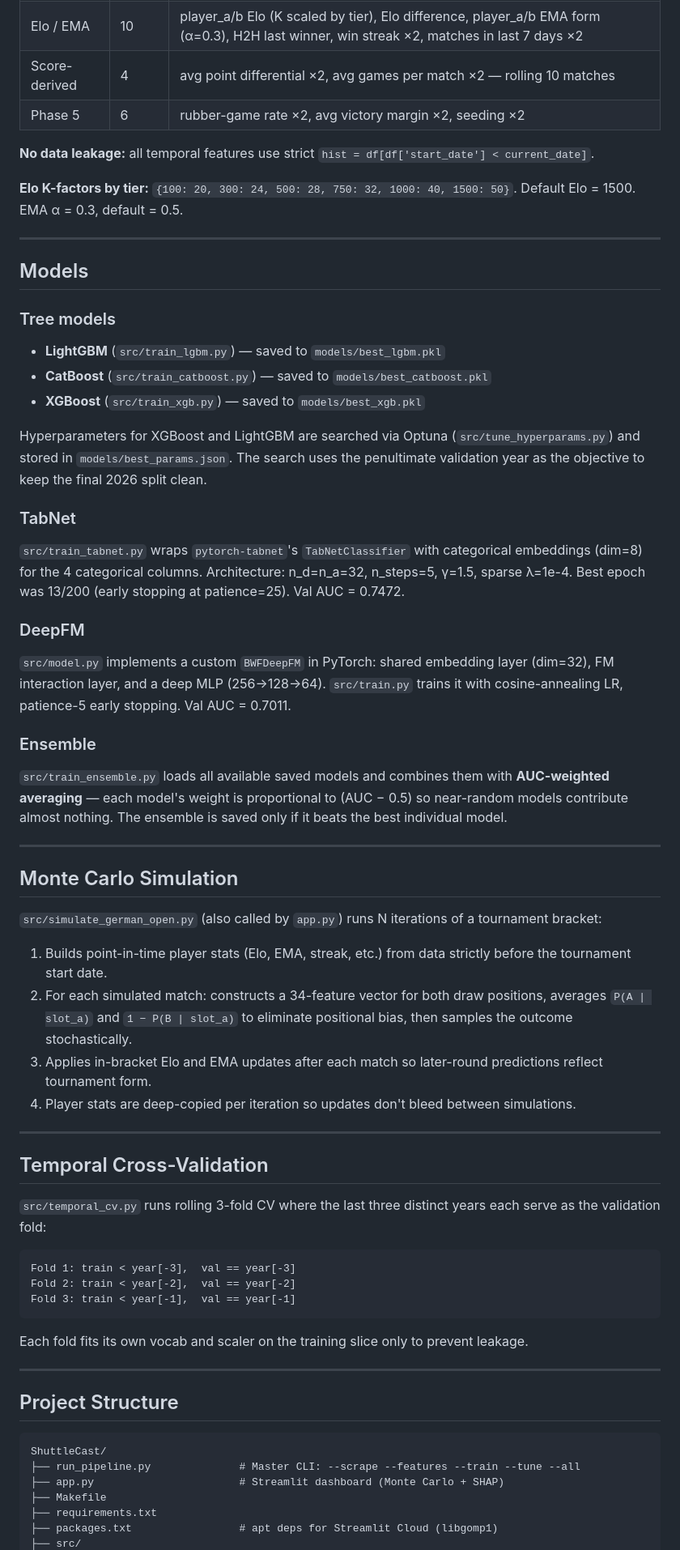
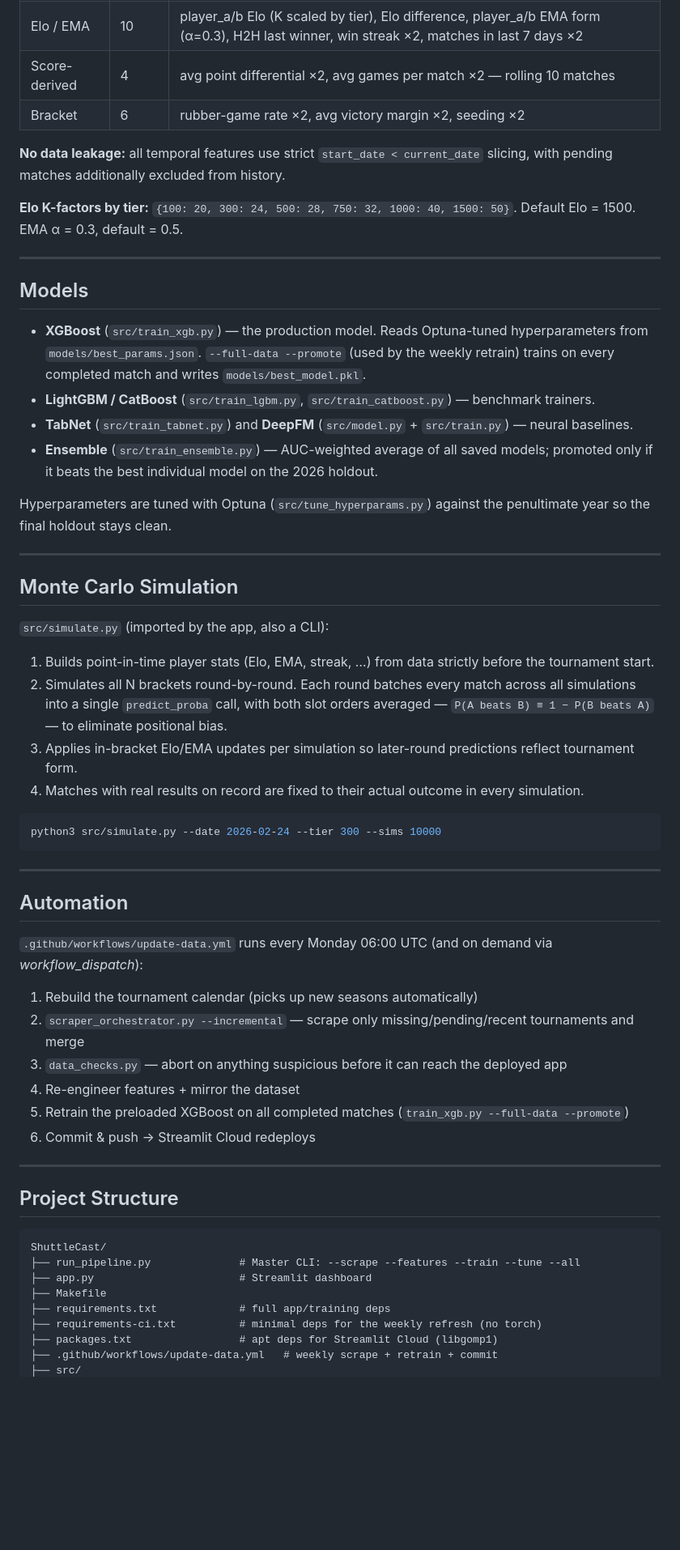
Before and after one commit to melthu/Deuce, a Markdown page: README.md, the part around one of its changes. Shown at 81% size. Rendered like a GitHub page; blank space fills up the shorter version.

Commit message:
Update README and CLAUDE.md for the reworked architecture

````diff
--- a/README.md
+++ b/README.md
@@ -106,9 +102,9 @@ python3 run_pipeline.py --all
 | Original | 10 | same\_nationality, h2h\_win\_rate, home advantage ×2, 14-day match count ×2, days since last match ×2, 180-day win rate ×2 |
 | Elo / EMA | 10 | player\_a/b Elo (K scaled by tier), Elo difference, player\_a/b EMA form (α=0.3), H2H last winner, win streak ×2, matches in last 7 days ×2 |
 | Score-derived | 4 | avg point differential ×2, avg games per match ×2 — rolling 10 matches |
-| Phase 5 | 6 | rubber-game rate ×2, avg victory margin ×2, seeding ×2 |
+| Bracket | 6 | rubber-game rate ×2, avg victory margin ×2, seeding ×2 |
 
-**No data leakage:** all temporal features use strict `hist = df[df['start_date'] < current_date]`.
+**No data leakage:** all temporal features use strict `start_date < current_date` slicing, with pending matches additionally excluded from history.
 
 **Elo K-factors by tier:** `{100: 20, 300: 24, 500: 28, 750: 32, 1000: 40, 1500: 50}`. Default Elo = 1500. EMA α = 0.3, default = 0.5.
 
@@ -116,46 +112,40 @@ python3 run_pipeline.py --all
 
 ## Models
 
-### Tree models
-- **LightGBM** (`src/train_lgbm.py`) — saved to `models/best_lgbm.pkl`
-- **CatBoost** (`src/train_catboost.py`) — saved to `models/best_catboost.pkl`
-- **XGBoost** (`src/train_xgb.py`) — saved to `models/best_xgb.pkl`
+- **XGBoost** (`src/train_xgb.py`) — the production model. Reads Optuna-tuned hyperparameters from `models/best_params.json`. `--full-data --promote` (used by the weekly retrain) trains on every completed match and writes `models/best_model.pkl`.
+- **LightGBM / CatBoost** (`src/train_lgbm.py`, `src/train_catboost.py`) — benchmark trainers.
+- **TabNet** (`src/train_tabnet.py`) and **DeepFM** (`src/model.py` + `src/train.py`) — neural baselines.
+- **Ensemble** (`src/train_ensemble.py`) — AUC-weighted average of all saved models; promoted only if it beats the best individual model on the 2026 holdout.
 
-Hyperparameters for XGBoost and LightGBM are searched via Optuna (`src/tune_hyperparams.py`) and stored in `models/best_params.json`. The search uses the penultimate validation year as the objective to keep the final 2026 split clean.
-
-### TabNet
-`src/train_tabnet.py` wraps `pytorch-tabnet`'s `TabNetClassifier` with categorical embeddings (dim=8) for the 4 categorical columns. Architecture: n_d=n_a=32, n_steps=5, γ=1.5, sparse λ=1e-4. Best epoch was 13/200 (early stopping at patience=25). Val AUC = 0.7472.
-
-### DeepFM
-`src/model.py` implements a custom `BWFDeepFM` in PyTorch: shared embedding layer (dim=32), FM interaction layer, and a deep MLP (256→128→64). `src/train.py` trains it with cosine-annealing LR, patience-5 early stopping. Val AUC = 0.7011.
-
-### Ensemble
-`src/train_ensemble.py` loads all available saved models and combines them with **AUC-weighted averaging** — each model's weight is proportional to (AUC − 0.5) so near-random models contribute almost nothing. The ensemble is saved only if it beats the best individual model.
+Hyperparameters are tuned with Optuna (`src/tune_hyperparams.py`) against the penultimate year so the final holdout stays clean.
 
 ---
 
 ## Monte Carlo Simulation
 
-`src/simulate_german_open.py` (also called by `app.py`) runs N iterations of a tournament bracket:
+`src/simulate.py` (imported by the app, also a CLI):
 
-1. Builds point-in-time player stats (Elo, EMA, streak, etc.) from data strictly before the tournament start date.
-2. For each simulated match: constructs a 34-feature vector for both draw positions, averages `P(A | slot_a)` and `1 − P(B | slot_a)` to eliminate positional bias, then samples the outcome stochastically.
-3. Applies in-bracket Elo and EMA updates after each match so later-round predictions reflect tournament form.
-4. Player stats are deep-copied per iteration so updates don't bleed between simulations.
+1. Builds point-in-time player stats (Elo, EMA, streak, …) from data strictly before the tournament start.
+2. Simulates all N brackets round-by-round. Each round batches every match across all simulations into a single `predict_proba` call, with both slot orders averaged — `P(A beats B) ≡ 1 − P(B beats A)` — to eliminate positional bias.
+3. Applies in-bracket Elo/EMA updates per simulation so later-round predictions reflect tournament form.
+4. Matches with real results on record are fixed to their actual outcome in every simulation.
+
+```bash
+python3 src/simulate.py --date 2026-02-24 --tier 300 --sims 10000
+```
 
 ---
 
-## Temporal Cross-Validation
+## Automation
 
-`src/temporal_cv.py` runs rolling 3-fold CV where the last three distinct years each serve as the validation fold:
+`.github/workflows/update-data.yml` runs every Monday 06:00 UTC (and on demand via *workflow_dispatch*):
 
-```
-Fold 1: train < year[-3],  val == year[-3]
-Fold 2: train < year[-2],  val == year[-2]
-Fold 3: train < year[-1],  val == year[-1]
-```
-
-Each fold fits its own vocab and scaler on the training slice only to prevent leakage.
+1. Rebuild the tournament calendar (picks up new seasons automatically)
+2. `scraper_orchestrator.py --incremental` — scrape only missing/pending/recent tournaments and merge
+3. `data_checks.py` — abort on anything suspicious before it can reach the deployed app
+4. Re-engineer features + mirror the dataset
+5. Retrain the preloaded XGBoost on all completed matches (`train_xgb.py --full-data --promote`)
+6. Commit & push → Streamlit Cloud redeploys
 
 ---
 
@@ -164,8 +154,10 @@ Each fold fits its own vocab and scaler on the training slice only to prevent le
 ```
 ShuttleCast/
 ├── run_pipeline.py              # Master CLI: --scrape --features --train --tune --all
-├── app.py                       # Streamlit dashboard (Monte Carlo + SHAP)
+├── app.py                       # Streamlit dashboard
 ├── Makefile
-├── requirements.txt
+├── requirements.txt             # full app/training deps
+├── requirements-ci.txt          # minimal deps for the weekly refresh (no torch)
 ├── packages.txt                 # apt deps for Streamlit Cloud (libgomp1)
+├── .github/workflows/update-data.yml   # weekly scrape + retrain + commit
 ├── src/
````
Also changed, not shown: other parts of README.md (+59 -69 lines).
